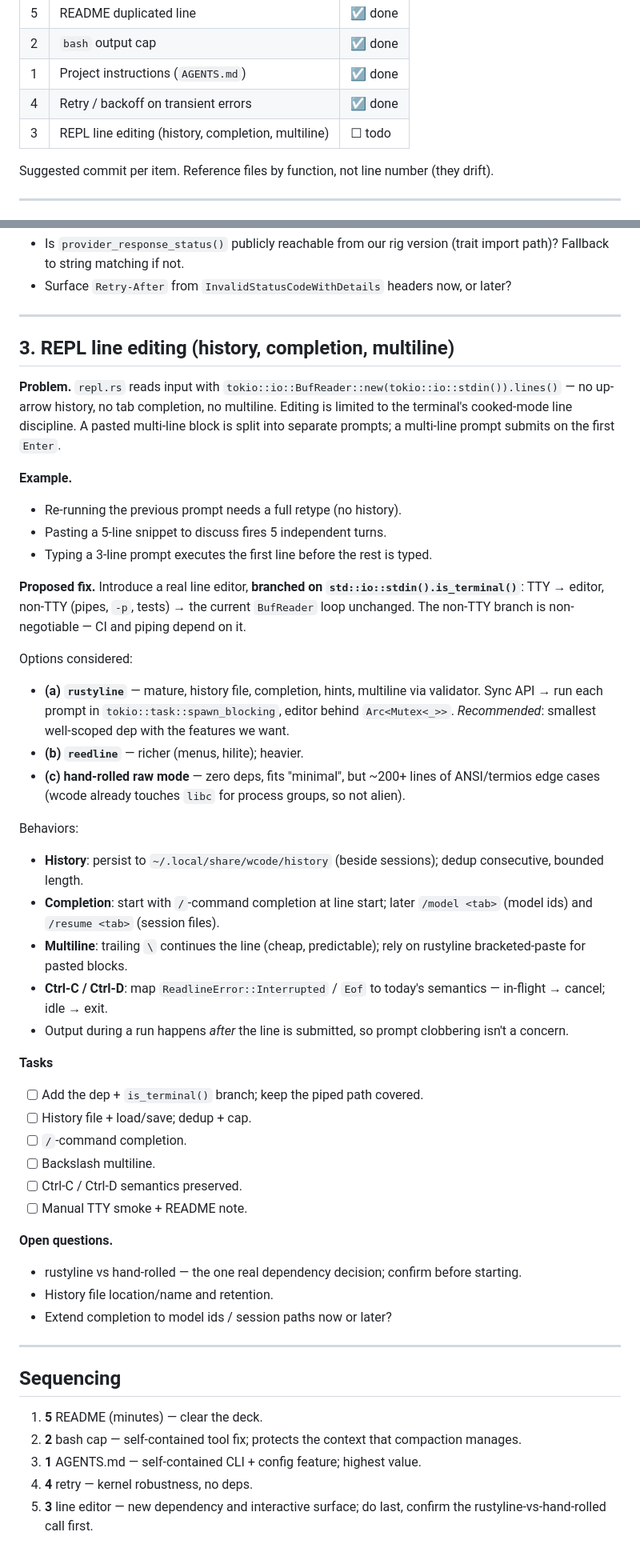
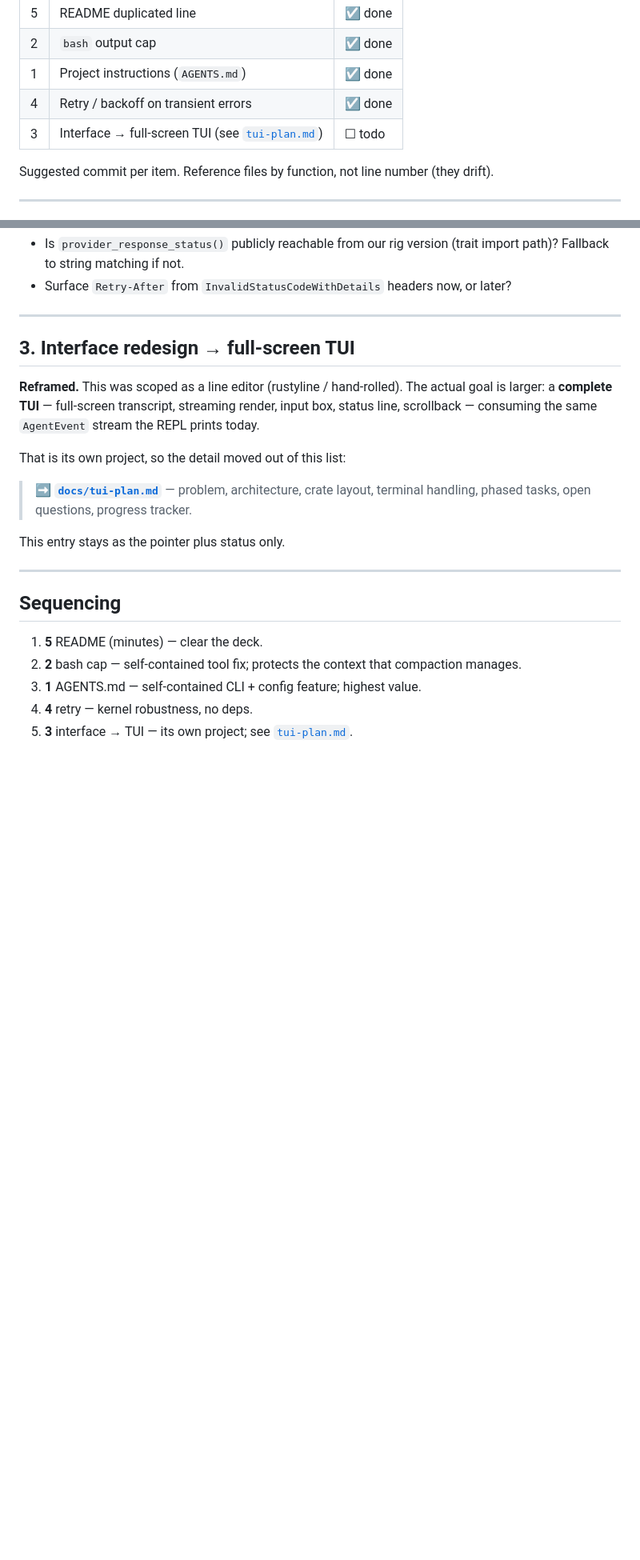
Before and after one commit to WeiNyn/wcode, a Markdown page: docs/next-steps.md, 2 parts joined by grey strips. Shown at 80% size. Rendered like a GitHub page; blank space fills up the shorter version.

Commit message:
docs: reframe item 3 as a TUI redesign; add docs/tui-plan.md

```diff
--- a/docs/next-steps.md
+++ b/docs/next-steps.md
@@ -10,7 +10,7 @@ status table current.
 | 2 | `bash` output cap | ☑ done |
 | 1 | Project instructions (`AGENTS.md`) | ☑ done |
 | 4 | Retry / backoff on transient errors | ☑ done |
-| 3 | REPL line editing (history, completion, multiline) | ☐ todo |
+| 3 | Interface → full-screen TUI (see [`tui-plan.md`](tui-plan.md)) | ☐ todo |
 
 Suggested commit per item. Reference files by function, not line number
 (they drift).
@@ -251,59 +251,19 @@ scratch. A bounded retry with backoff would ride it out silently.
 
 ---
 
-## 3. REPL line editing (history, completion, multiline)
+## 3. Interface redesign → full-screen TUI
 
-**Problem.** `repl.rs` reads input with
-`tokio::io::BufReader::new(tokio::io::stdin()).lines()` — no up-arrow
-history, no tab completion, no multiline. Editing is limited to the
-terminal's cooked-mode line discipline. A pasted multi-line block is split
-into separate prompts; a multi-line prompt submits on the first `Enter`.
+**Reframed.** This was scoped as a line editor (rustyline / hand-rolled). The
+actual goal is larger: a **complete TUI** — full-screen transcript, streaming
+render, input box, status line, scrollback — consuming the same `AgentEvent`
+stream the REPL prints today.
 
-**Example.**
-- Re-running the previous prompt needs a full retype (no history).
-- Pasting a 5-line snippet to discuss fires 5 independent turns.
-- Typing a 3-line prompt executes the first line before the rest is typed.
+That is its own project, so the detail moved out of this list:
 
-**Proposed fix.** Introduce a real line editor, **branched on
-`std::io::stdin().is_terminal()`**: TTY → editor, non-TTY (pipes, `-p`,
-tests) → the current `BufReader` loop unchanged. The non-TTY branch is
-non-negotiable — CI and piping depend on it.
+> ➡️ **[`docs/tui-plan.md`](tui-plan.md)** — problem, architecture, crate
+> layout, terminal handling, phased tasks, open questions, progress tracker.
 
-Options considered:
-- **(a) `rustyline`** — mature, history file, completion, hints,
-  multiline via validator. Sync API → run each prompt in
-  `tokio::task::spawn_blocking`, editor behind `Arc<Mutex<_>>`. *Recommended*:
-  smallest well-scoped dep with the features we want.
-- **(b) `reedline`** — richer (menus, hilite); heavier.
-- **(c) hand-rolled raw mode** — zero deps, fits "minimal", but ~200+
-  lines of ANSI/termios edge cases (wcode already touches `libc` for
-  process groups, so not alien).
-
-Behaviors:
-- **History**: persist to `~/.local/share/wcode/history` (beside
-  sessions); dedup consecutive, bounded length.
-- **Completion**: start with `/`-command completion at line start; later
-  `/model <tab>` (model ids) and `/resume <tab>` (session files).
-- **Multiline**: trailing `\` continues the line (cheap, predictable);
-  rely on rustyline bracketed-paste for pasted blocks.
-- **Ctrl-C / Ctrl-D**: map `ReadlineError::Interrupted` / `Eof` to
-  today's semantics — in-flight → cancel; idle → exit.
-- Output during a run happens *after* the line is submitted, so prompt
-  clobbering isn't a concern.
-
-**Tasks**
-- [ ] Add the dep + `is_terminal()` branch; keep the piped path covered.
-- [ ] History file + load/save; dedup + cap.
-- [ ] `/`-command completion.
-- [ ] Backslash multiline.
-- [ ] Ctrl-C / Ctrl-D semantics preserved.
-- [ ] Manual TTY smoke + README note.
-
-**Open questions.**
-- rustyline vs hand-rolled — the one real dependency decision; confirm
-  before starting.
-- History file location/name and retention.
-- Extend completion to model ids / session paths now or later?
+This entry stays as the pointer plus status only.
 
 ---
 
@@ -314,5 +274,4 @@ Behaviors:
    compaction manages.
 3. **1** AGENTS.md — self-contained CLI + config feature; highest value.
 4. **4** retry — kernel robustness, no deps.
-5. **3** line editor — new dependency and interactive surface; do last,
-   confirm the rustyline-vs-hand-rolled call first.
+5. **3** interface → TUI — its own project; see [`tui-plan.md`](tui-plan.md).
```
Also changed, not shown: docs/tui-plan.md (added, +214 -0 lines).
